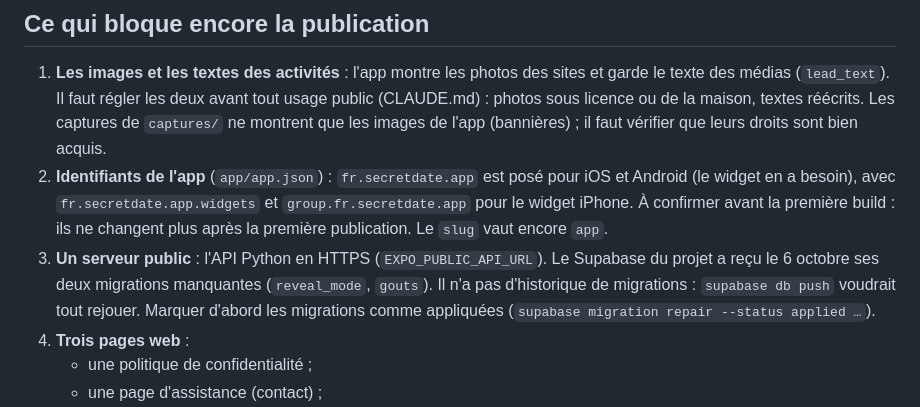
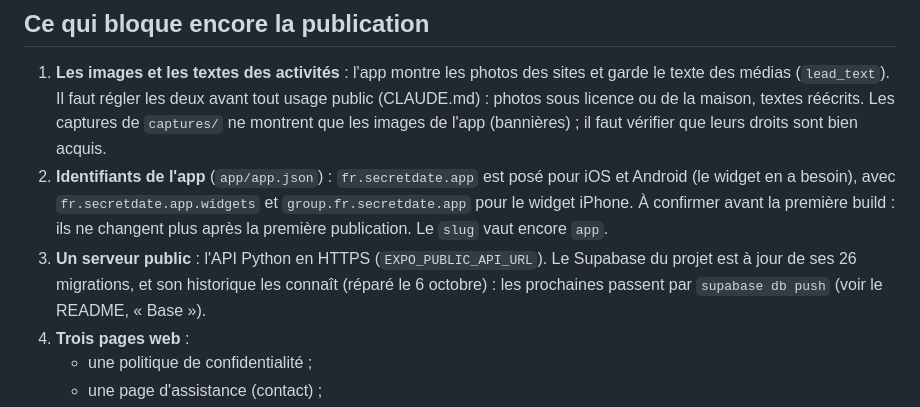
Before and after one commit to BenjaminGrognet/surprise, a Markdown page: docs/store/fiche.md, the part around the change. Drawn GitHub-style.

```diff
--- a/docs/store/fiche.md
+++ b/docs/store/fiche.md
@@ -12,10 +12,9 @@ aux questionnaires, et ce qui bloque encore. Préparé le 6 octobre 2026.
 2. **Identifiants de l'app** (`app/app.json`) : `fr.secretdate.app` est posé pour iOS et Android (le widget en a
    besoin), avec `fr.secretdate.app.widgets` et `group.fr.secretdate.app` pour le widget iPhone. À confirmer avant
    la première build : ils ne changent plus après la première publication. Le `slug` vaut encore `app`.
-3. **Un serveur public** : l'API Python en HTTPS (`EXPO_PUBLIC_API_URL`). Le Supabase du projet a reçu le
-   6 octobre ses deux migrations manquantes (`reveal_mode`, `gouts`). Il n'a pas d'historique de migrations :
-   `supabase db push` voudrait tout rejouer. Marquer d'abord les migrations comme appliquées
-   (`supabase migration repair --status applied …`).
+3. **Un serveur public** : l'API Python en HTTPS (`EXPO_PUBLIC_API_URL`). Le Supabase du projet est à jour de
+   ses 26 migrations, et son historique les connaît (réparé le 6 octobre) : les prochaines passent par
+   `supabase db push` (voir le README, « Base »).
 4. **Trois pages web** :
    - une politique de confidentialité ;
    - une page d'assistance (contact) ;
```
Also changed, not shown: README.md (+11 -0 lines).
